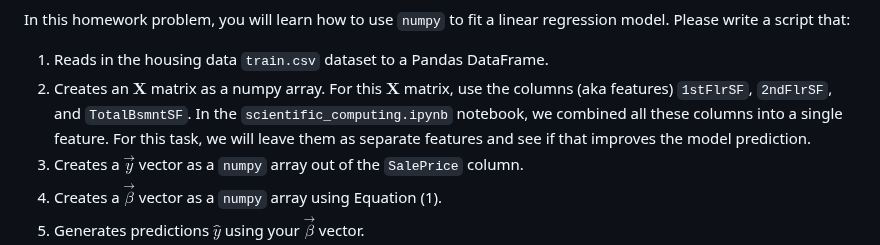
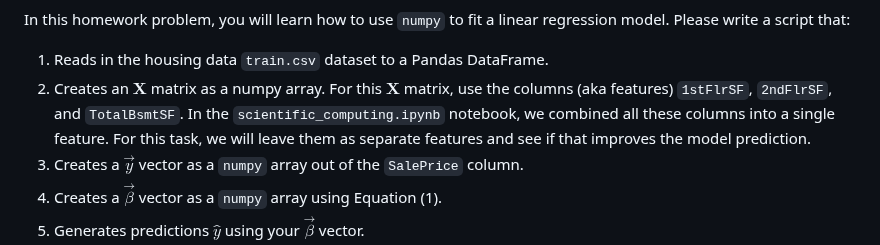
Before and after one commit to jacopotagliabue/MLSys-NYU-2023, a Markdown page: weeks/02/homework_1.md, the part around the change. Rendered like a GitHub page.

Commit message:
Fix typo in feature name

```diff
--- a/weeks/02/homework_1.md
+++ b/weeks/02/homework_1.md
@@ -41,7 +41,7 @@ $$
 In this homework problem, you will learn how to use `numpy` to fit a linear regression model. Please write a script that:
 
 1. Reads in the housing data `train.csv` dataset to a Pandas DataFrame.
-2. Creates an $\mathbf{X}$ matrix as a numpy array. For this $\mathbf{X}$ matrix, use the columns (aka features) `1stFlrSF`, `2ndFlrSF`, and `TotalBsmntSF`. In the `scientific_computing.ipynb` notebook, we combined all these columns into a single feature. For this task, we will leave them as separate features and see if that improves the model prediction.
+2. Creates an $\mathbf{X}$ matrix as a numpy array. For this $\mathbf{X}$ matrix, use the columns (aka features) `1stFlrSF`, `2ndFlrSF`, and `TotalBsmtSF`. In the `scientific_computing.ipynb` notebook, we combined all these columns into a single feature. For this task, we will leave them as separate features and see if that improves the model prediction.
 3. Creates a $\vec{y}$ vector as a `numpy` array out of the `SalePrice` column.
 4. Creates a $\vec{\beta}$ vector as a `numpy` array using Equation (1).
 5. Generates predictions $\hat{y}$ using your $\vec{\beta}$ vector.
```
